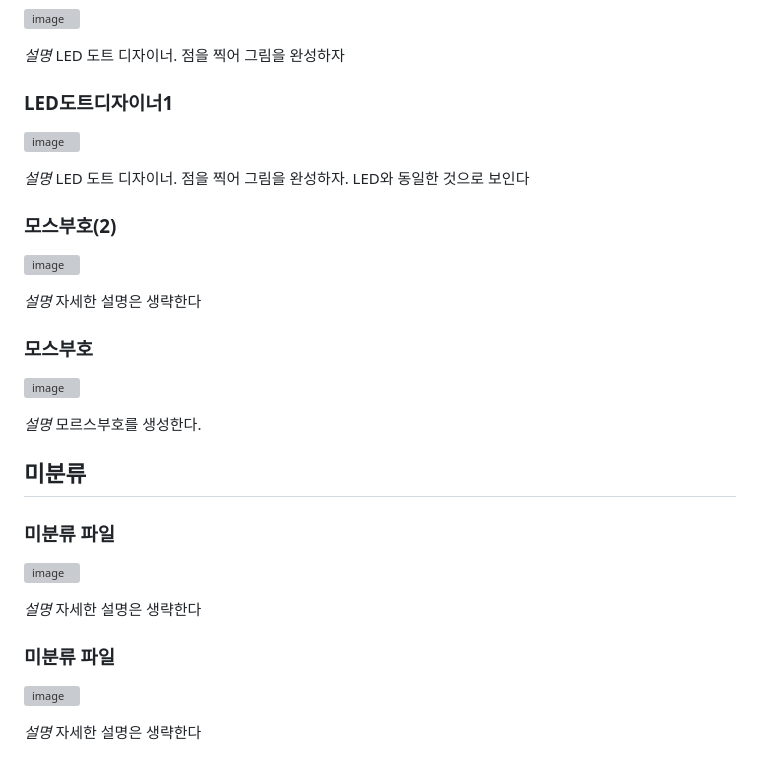
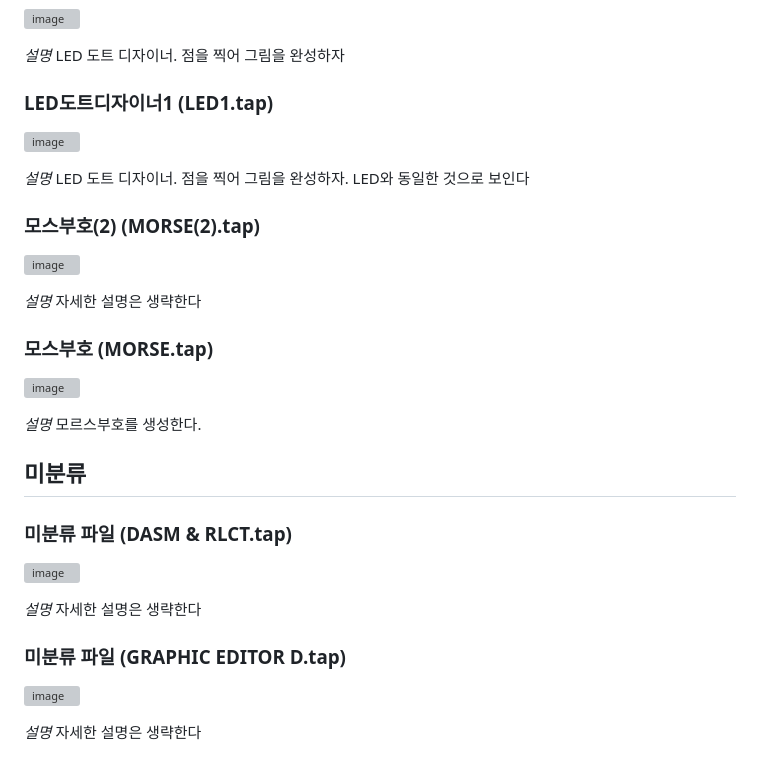
Before and after one commit to retro-1000/retro-1000.github.io, a Markdown page: readme.md, the part around the change printed below. Drawn GitHub-style; grey boxes are pictures that could not be loaded.

```diff
--- a/readme.md
+++ b/readme.md
@@ -184,19 +184,19 @@
 
 *설명* LED 도트 디자이너. 점을 찍어 그림을 완성하자
 
-### LED도트디자이너1
+### LED도트디자이너1 (LED1.tap)
 
 [![image](https://retro-1000.github.io/images/no_screenshot.png)](https://retro-1000.github.io?tape=LED1.tap)
 
 *설명* LED 도트 디자이너. 점을 찍어 그림을 완성하자. LED와 동일한 것으로 보인다
 
-### 모스부호(2)
+### 모스부호(2) (MORSE(2).tap)
 
 [![image](https://retro-1000.github.io/images/no_screenshot.png)](https://retro-1000.github.io?tape=MORSE%282%29.tap)
 
 *설명* 자세한 설명은 생략한다
 
-### 모스부호
+### 모스부호 (MORSE.tap)
 
 [![image](https://retro-1000.github.io/images/MORSE.tap.png)](https://retro-1000.github.io?tape=MORSE.tap)
 
@@ -205,13 +205,13 @@
 
 ## 미분류
 
-### 미분류 파일
+### 미분류 파일 (DASM & RLCT.tap)
 
 [![image](https://retro-1000.github.io/images/no_screenshot.png)](https://retro-1000.github.io?tape=DASM%20%26%20RLCT.tap)
 
 *설명* 자세한 설명은 생략한다
 
-### 미분류 파일
+### 미분류 파일 (GRAPHIC EDITOR D.tap)
 
 [![image](https://retro-1000.github.io/images/no_screenshot.png)](https://retro-1000.github.io?tape=GRAPHIC%20EDITOR%20D.tap)
 
```
Also changed, not shown: other parts of readme.md (+28 -28 lines).
